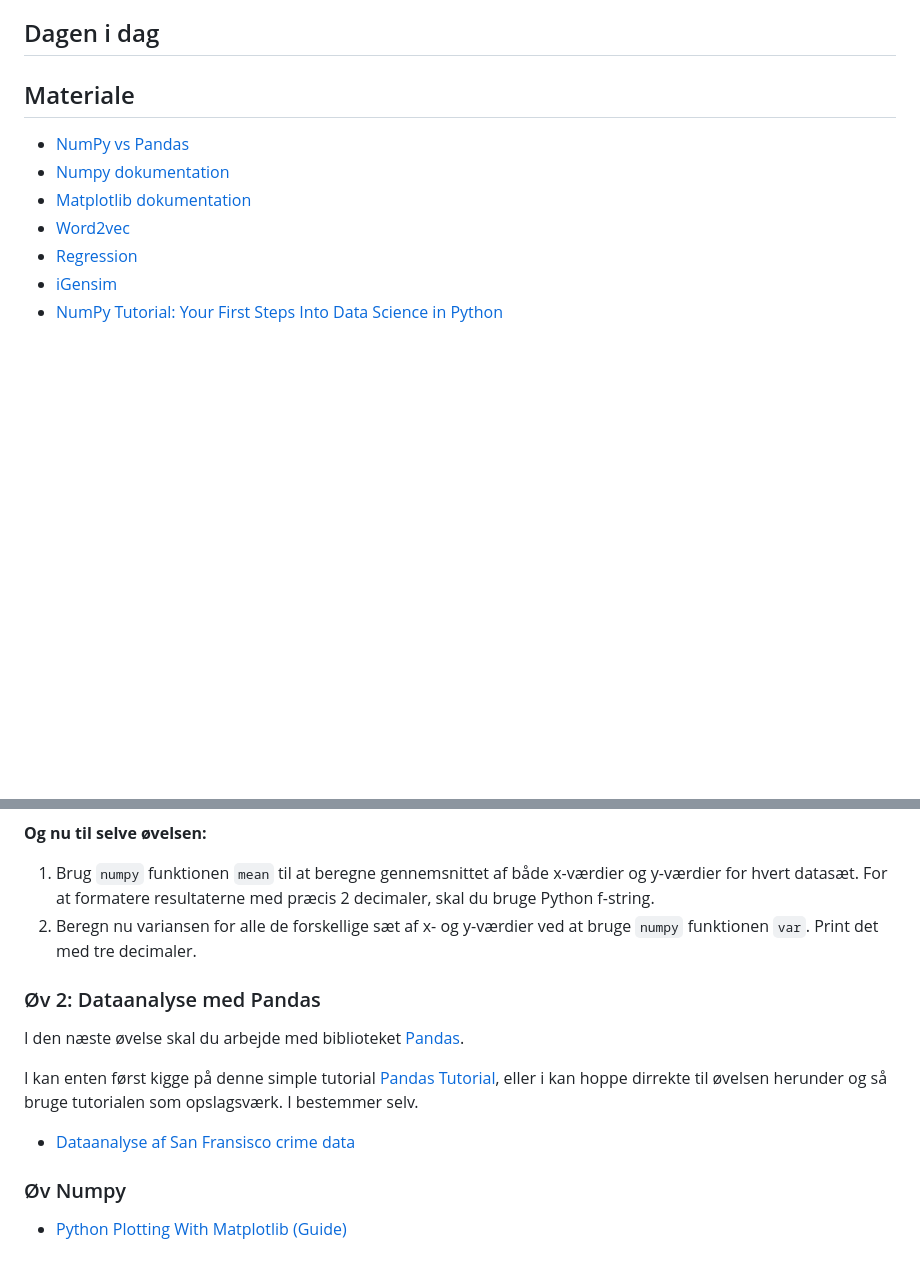
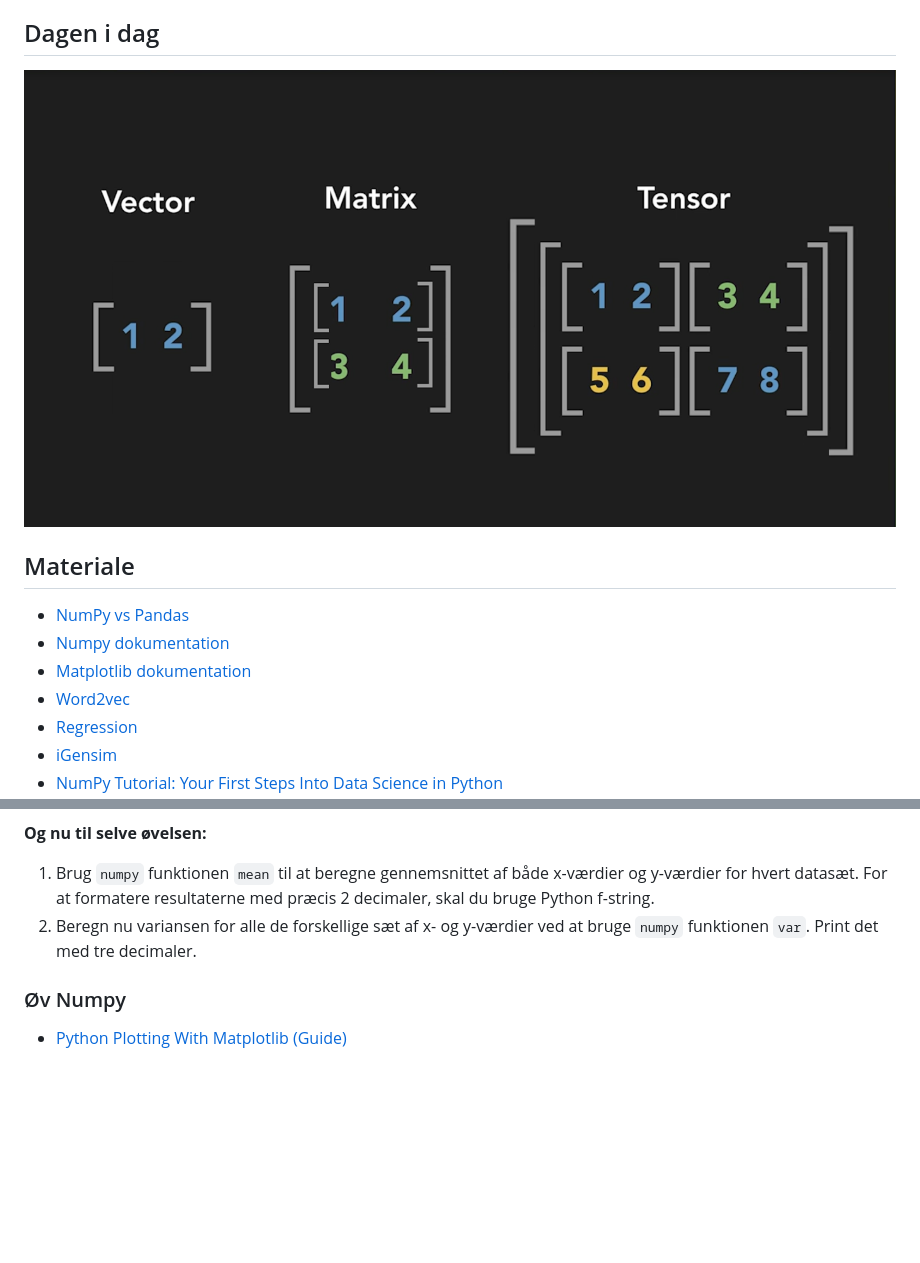
Before and after one commit to python-elective-kea/IntroPythonSpring2025, a Markdown page: lessons/ses10.md, 2 parts joined by grey strips. Drawn GitHub-style; pictures changed too: assests/vector_matrix_tensor.png (added); blank space fills up the shorter version.

Commit message:
img added

```diff
--- a/lessons/ses10.md
+++ b/lessons/ses10.md
@@ -32,6 +32,7 @@ Herefter skal du træne brugen af numpy vha. af følgende prompt.
 
 ## Dagen i dag
 
+![](../assests/vector_matrix_tensor.png)
 
 ## Materiale
 * [NumPy vs Pandas](https://www.youtube.com/watch?v=KHoEbRH46Zk)
@@ -55,14 +56,6 @@ Det er ok bare at højreklikke på filerne og derefter sige ja til at downloade
 1. Brug `numpy` funktionen `mean` til at beregne gennemsnittet af både x-værdier og y-værdier for hvert datasæt. For at formatere resultaterne med præcis 2 decimaler, skal du bruge Python f-string.
 2. Beregn nu variansen for alle de forskellige sæt af x- og y-værdier ved at bruge `numpy` funktionen `var`. Print det med tre decimaler.
 
-### Øv 2: Dataanalyse med Pandas
-
-I den næste øvelse skal du arbejde med biblioteket [Pandas](https://www.w3schools.com/python/pandas/default.asp).
-
-I kan enten først kigge på denne simple tutorial [Pandas Tutorial](https://www.w3schools.com/python/pandas/default.asp), eller i kan  hoppe dirrekte til øvelsen herunder og så bruge tutorialen som opslagsværk. I bestemmer selv.
-
-* [Dataanalyse af San Fransisco crime data](https://github.com/ITAKEA/kode_fra_undervisning_e24/tree/master/python3/Pandas_SF_Crime/exercise_pandas_sf.ipynb)
-
 
 ### Øv Numpy
 
```
Also changed, not shown: assests/Screenshot 2024-10-30 at 07.13.29.png (deleted).
